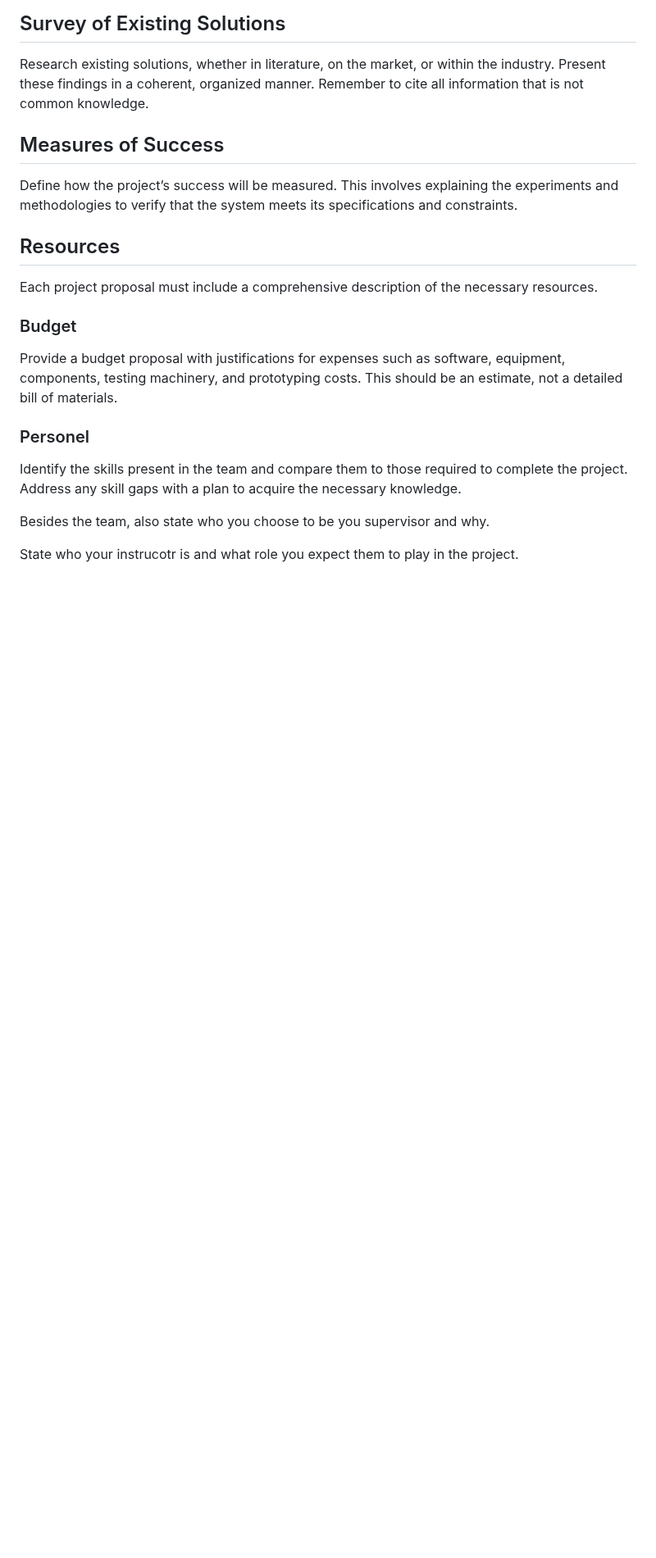
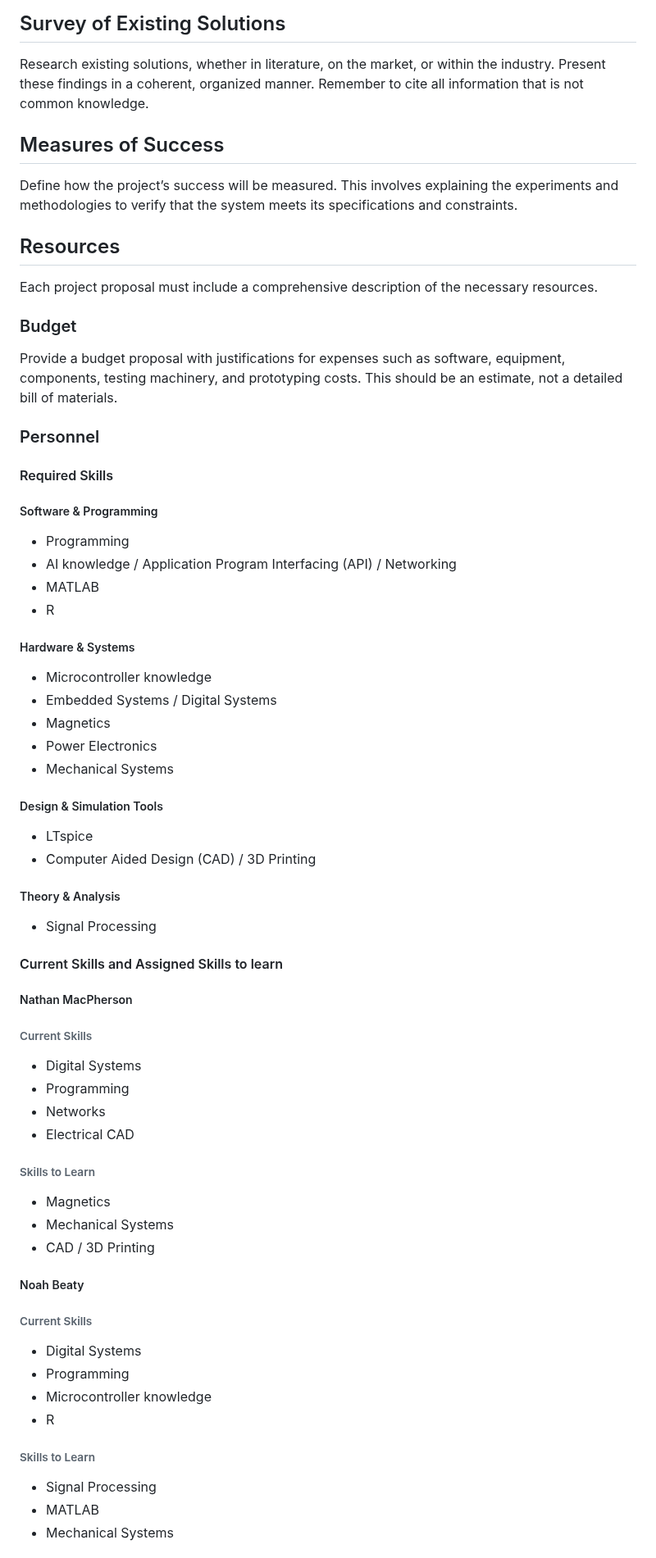
Before and after one commit to TnTech-ECE/CapstoneStarterRepo, a Markdown page: Reports/Project Proposal Specifications.md, the part around one of its changes. Shown at 82% size. Rendered like a GitHub page; blank space fills up the shorter version.

Commit message:
Update Project Proposal Specifications.md
personnel finished, looking at the formatting on my branch before adding it

```diff
--- a/Reports/Project Proposal Specifications.md
+++ b/Reports/Project Proposal Specifications.md
@@ -75,10 +74,51 @@ Each project proposal must include a comprehensive description of the necessary
 
 Provide a budget proposal with justifications for expenses such as software, equipment, components, testing machinery, and prototyping costs. This should be an estimate, not a detailed bill of materials.
 
-### Personel
+### Personnel
 
-Identify the skills present in the team and compare them to those required to complete the project. Address any skill gaps with a plan to acquire the necessary knowledge.
+#### Required Skills
 
-Besides the team, also state who you choose to be you supervisor and why.
+##### Software & Programming
+- Programming
+- AI knowledge / Application Program Interfacing (API) / Networking
+- MATLAB
+- R
 
-State who your instrucotr is and what role you expect them to play in the project.
+##### Hardware & Systems
+- Microcontroller knowledge
+- Embedded Systems / Digital Systems
+- Magnetics
+- Power Electronics
+- Mechanical Systems
+
+##### Design & Simulation Tools
+- LTspice
+- Computer Aided Design (CAD) / 3D Printing
+
+##### Theory & Analysis
+- Signal Processing
+
+#### Current Skills and Assigned Skills to learn
+
+##### Nathan MacPherson
+###### Current Skills
+- Digital Systems
+- Programming
+- Networks
+- Electrical CAD
+###### Skills to Learn
+- Magnetics
+- Mechanical Systems
+- CAD / 3D Printing
+
+##### Noah Beaty
+###### Current Skills
+- Digital Systems
+- Programming
+- Microcontroller knowledge
+- R
+###### Skills to Learn
+- Signal Processing
+- MATLAB
+- Mechanical Systems
+
```
Also changed, not shown: other parts of Reports/Project Proposal Specifications.md (+45 -1 lines).
